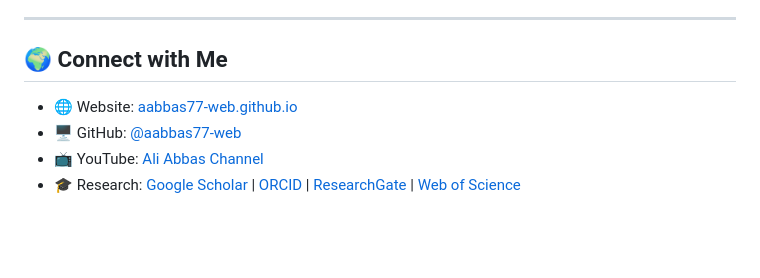
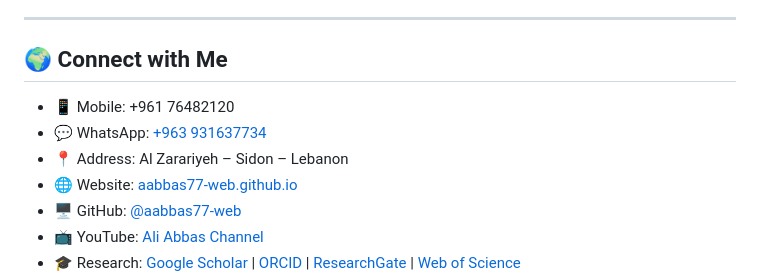
Before and after one commit to aabbas77-web/aabbas77-web.github.io, a Markdown page: README.md, the part around the change. Drawn GitHub-style; blank space fills up the shorter version.

```diff
--- a/README.md
+++ b/README.md
@@ -54,6 +54,9 @@ Explore more on [🔗 My GitHub](https://github.com/aabbas77-web)
 ---
 
 ## 🌍 Connect with Me
+- 📱 Mobile: +961 76482120
+- 💬 WhatsApp: [+963 931637734](https://wa.me/963931637734)
+- 📍 Address: Al Zarariyeh – Sidon – Lebanon
 - 🌐 Website: [aabbas77-web.github.io](https://aabbas77-web.github.io)
 - 🖥️ GitHub: [@aabbas77-web](https://github.com/aabbas77-web)
 - 📺 YouTube: [Ali Abbas Channel](https://www.youtube.com/@aliabbas8784)
```
